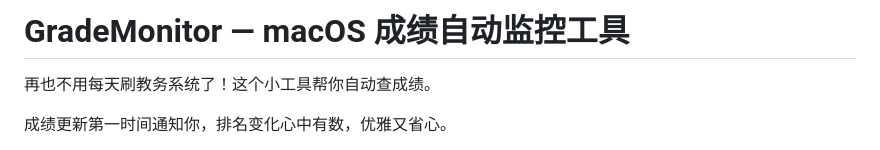
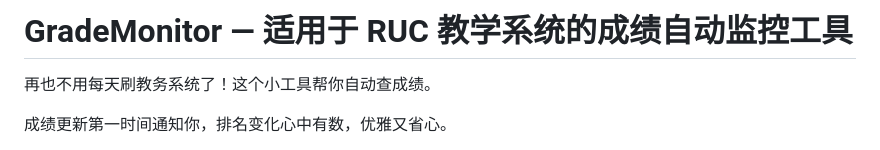
Before and after one commit to MaoRM93/Grade-Detector-NEXT, a Markdown page: README.md, the part around the change. GitHub-like rendering.

```diff
--- a/README.md
+++ b/README.md
@@ -1,4 +1,4 @@
-# GradeMonitor — macOS 成绩自动监控工具
+# GradeMonitor — 适用于 RUC 教学系统的成绩自动监控工具
 
 再也不用每天刷教务系统了！这个小工具帮你自动查成绩。
 
```
